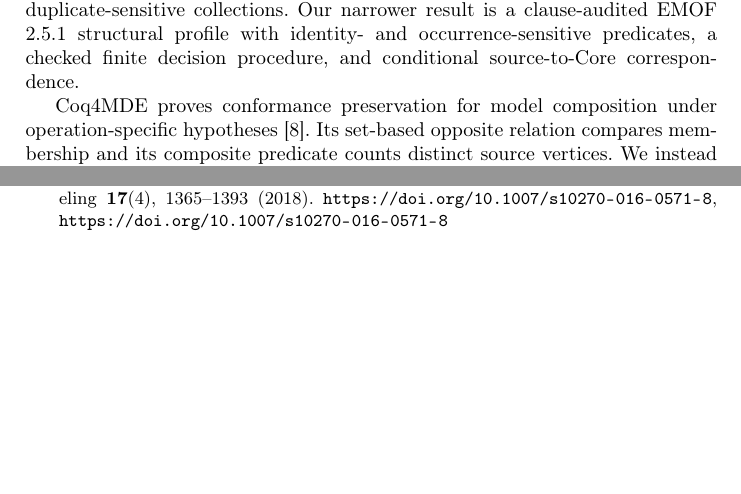
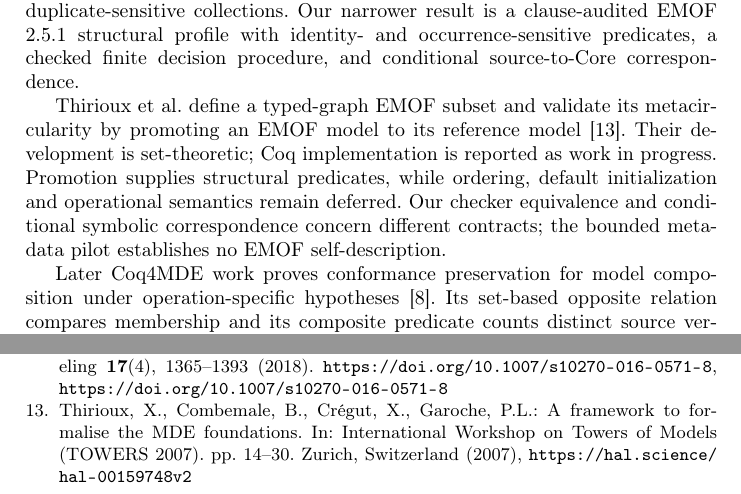
Before and after one commit to SEhumantics/VLMOF, a LaTeX paper (paper/main.tex, which reads paper/sections/discussion.tex): two parts of pages 11 and 13 of 13, joined at a grey line, cut so that both start at the same text, the shorter picture padded with empty space. Compiled offline with pdfLaTeX.

Commit message:
Credit EMOF promotion precedent and restore author details

```diff
--- a/paper/main.tex
+++ b/paper/main.tex
@@ -7,9 +7,10 @@
 \usepackage[hidelinks]{hyperref}
 \emergencystretch=2em
 \title{Formalizing Structural EMOF for Metamodeling}
-% Author information must be supplied by the author before submission.
-\author{}
-\institute{}
+\author{Trong-Nghia Be \and Duc-Hanh Dang}
+\authorrunning{T.-N. Be and D.-H. Dang}
+\institute{Faculty of Information Technology, VNU University of Engineering and Technology, Hanoi, Vietnam\\
+\email{24025175@vnu.edu.vn, hanhdd@vnu.edu.vn}}
 \begin{document}
 \maketitle
 \pagestyle{empty}
--- a/paper/sections/discussion.tex
+++ b/paper/sections/discussion.tex
@@ -8,7 +8,15 @@ a clause-audited EMOF 2.5.1 structural profile with identity- and
 occurrence-sensitive predicates, a checked finite decision procedure, and
 conditional source-to-Core correspondence.
 
-Coq4MDE proves conformance preservation for model composition under
+Thirioux et al. define a typed-graph EMOF subset and validate its
+metacircularity by promoting an EMOF model to its reference model
+\cite{thirioux_etal_2007}. Their development is set-theoretic; Coq implementation
+is reported as work in progress. Promotion supplies structural predicates,
+while ordering, default initialization and operational semantics remain deferred.
+Our checker equivalence and conditional symbolic correspondence concern different
+contracts; the bounded metadata pilot establishes no EMOF self-description.
+
+Later Coq4MDE work proves conformance preservation for model composition under
 operation-specific hypotheses \cite{kezadri_etal_2014}. Its set-based opposite
 relation compares membership and its composite predicate counts distinct source
 vertices. We instead retain repeated occurrences, distinguish parent identity
```
Also changed, not shown: paper/references.bib (+10 -0 lines).
